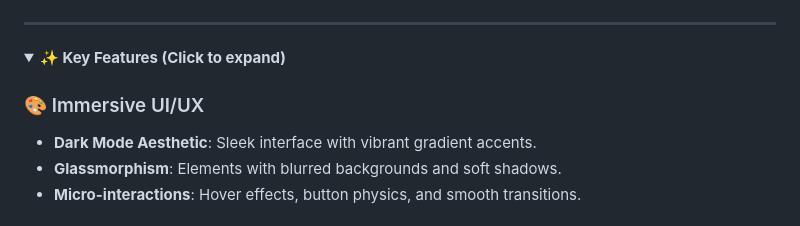
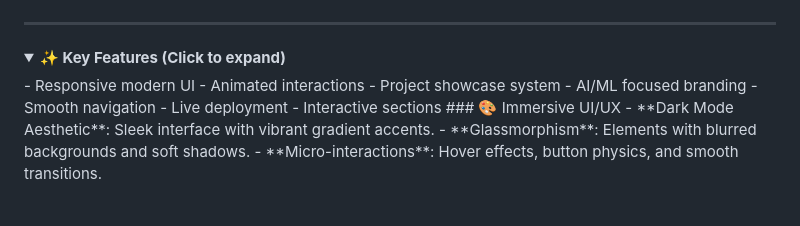
Before and after one commit to Rajmund09/prabhu-shankar-portfolio, a Markdown page: README.md, the part around the change. GitHub-like rendering; folded sections open.

Commit message:
Add key features to README.md

```diff
--- a/README.md
+++ b/README.md
@@ -54,7 +54,13 @@ A **premium, modern, and highly interactive portfolio website** showcasing a jou
 
 <details>
 <summary><b>✨ Key Features (Click to expand)</b></summary>
-
+- Responsive modern UI
+- Animated interactions
+- Project showcase system
+- AI/ML focused branding
+- Smooth navigation
+- Live deployment
+- Interactive sections
 ### 🎨 Immersive UI/UX
 - **Dark Mode Aesthetic**: Sleek interface with vibrant gradient accents.
 - **Glassmorphism**: Elements with blurred backgrounds and soft shadows.
```
